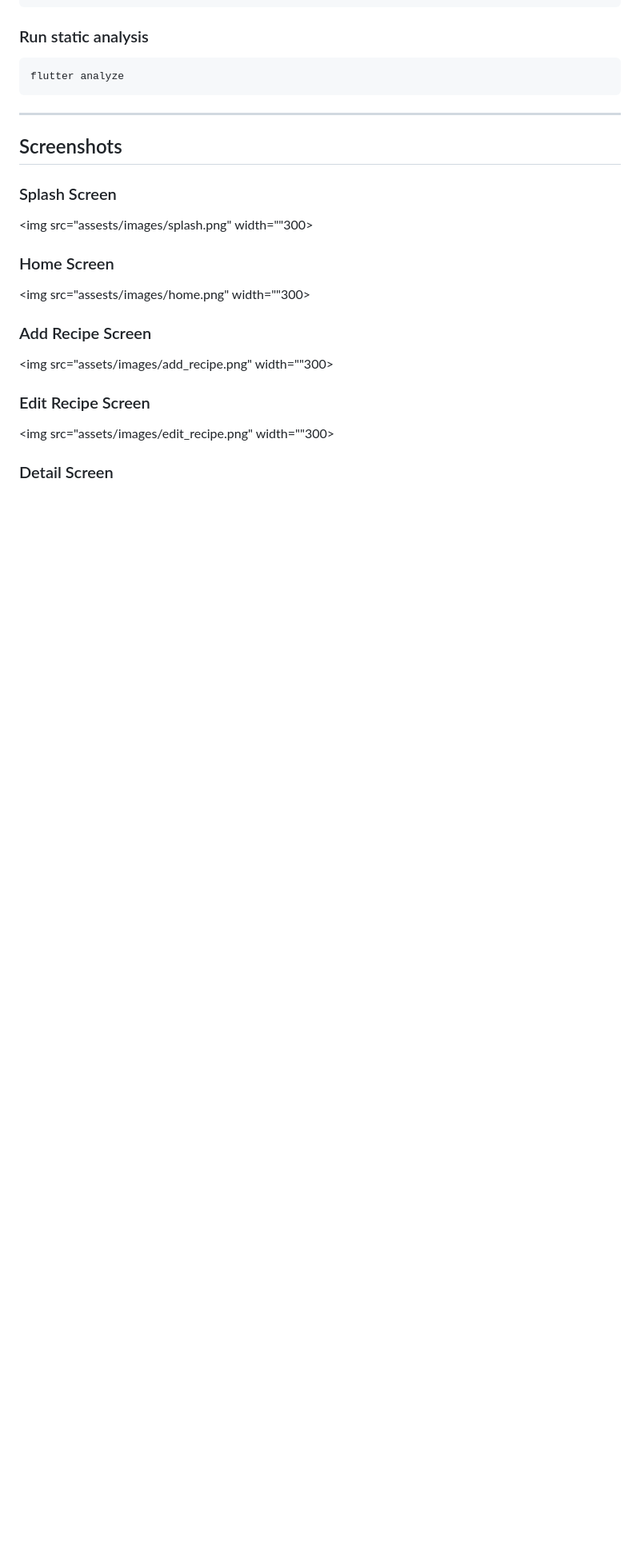
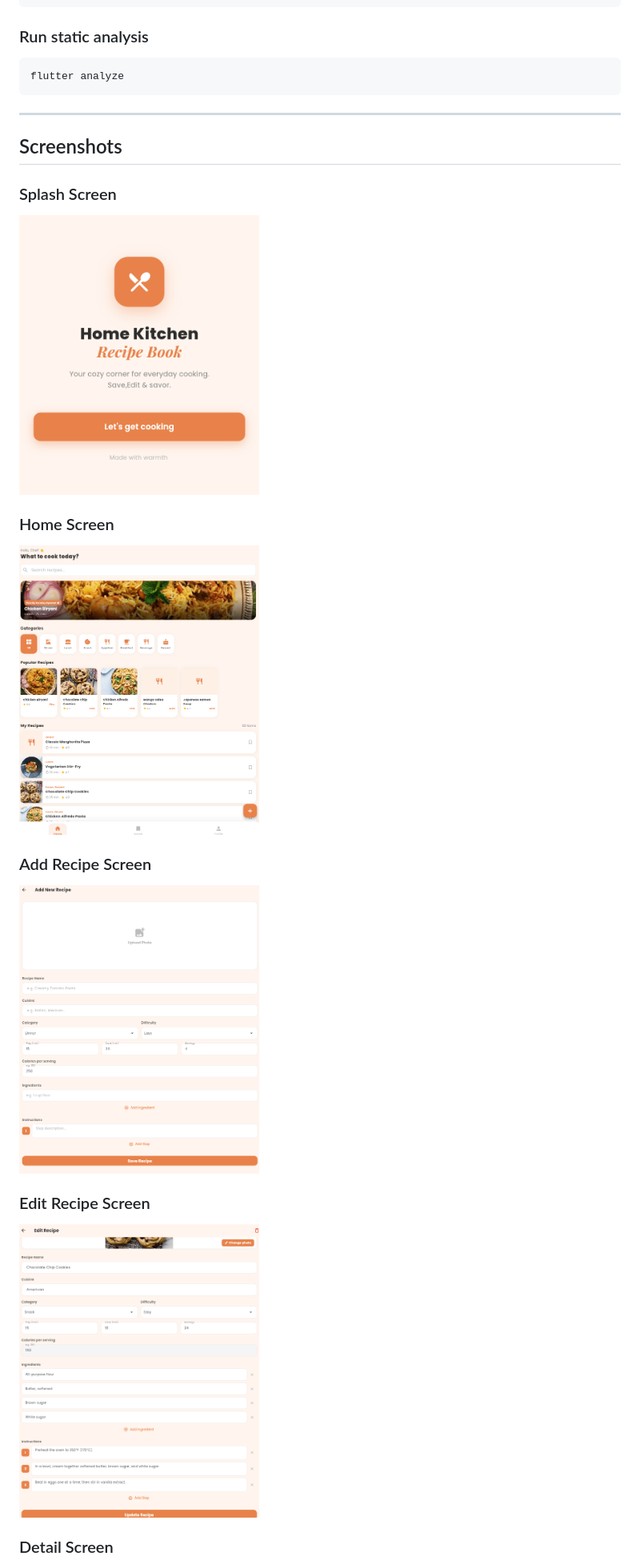
Before and after one commit to Ezbel/CRUD_API_provider, a Markdown page: README.md, the part around one of its changes. Shown at 80% size. Drawn GitHub-style; blank space fills up the shorter version.

Commit message:
Fix image paths and formatting in README

```diff
--- a/README.md
+++ b/README.md
@@ -144,15 +144,15 @@ flutter analyze
 ## Screenshots
 
 ### Splash Screen
-<img src="assests/images/splash.png" width=""300>
+<img src="assets/images/splash.png" width="300"/>
 
 ### Home Screen
-<img src="assests/images/home.png" width=""300>
+<img src="assets/images/home.png" width="300"/>
 
 ### Add Recipe Screen
-<img src="assets/images/add_recipe.png" width=""300>
+<img src="assets/images/add_recipe.png" width="300"/>
 
 ### Edit Recipe Screen
-<img src="assets/images/edit_recipe.png" width=""300>
+<img src="assets/images/edit_recipe.png" width="300"/>
 
 ### Detail Screen
```
Also changed, not shown: other parts of README.md (+4 -4 lines).
